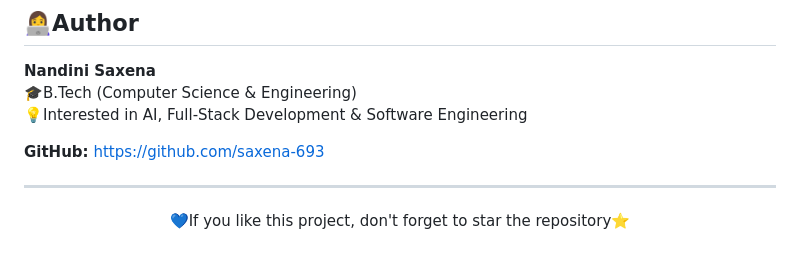
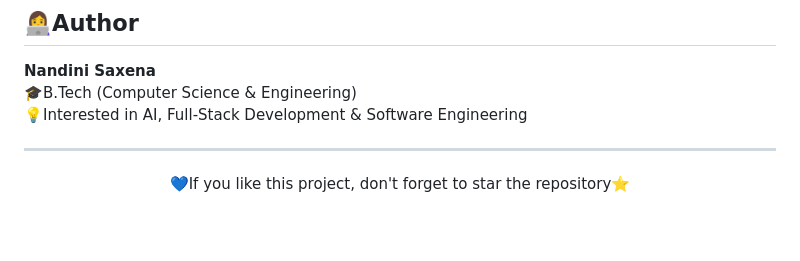
Before and after one commit to saxena-693/under-the-sea-photobooth, a Markdown page: README.md, the part around the change. Rendered like a GitHub page; blank space fills up the shorter version.

```diff
--- a/README.md
+++ b/README.md
@@ -205,8 +205,6 @@ under-the-sea-photobooth/
 🎓B.Tech (Computer Science & Engineering)
 💡Interested in AI, Full-Stack Development & Software Engineering
 
-**GitHub:** [https://github.com/saxena-693](https://github.com/saxena-693)
-
 ---
 
 <p align="center">💙If you like this project, don't forget to star the repository⭐</p>
```
